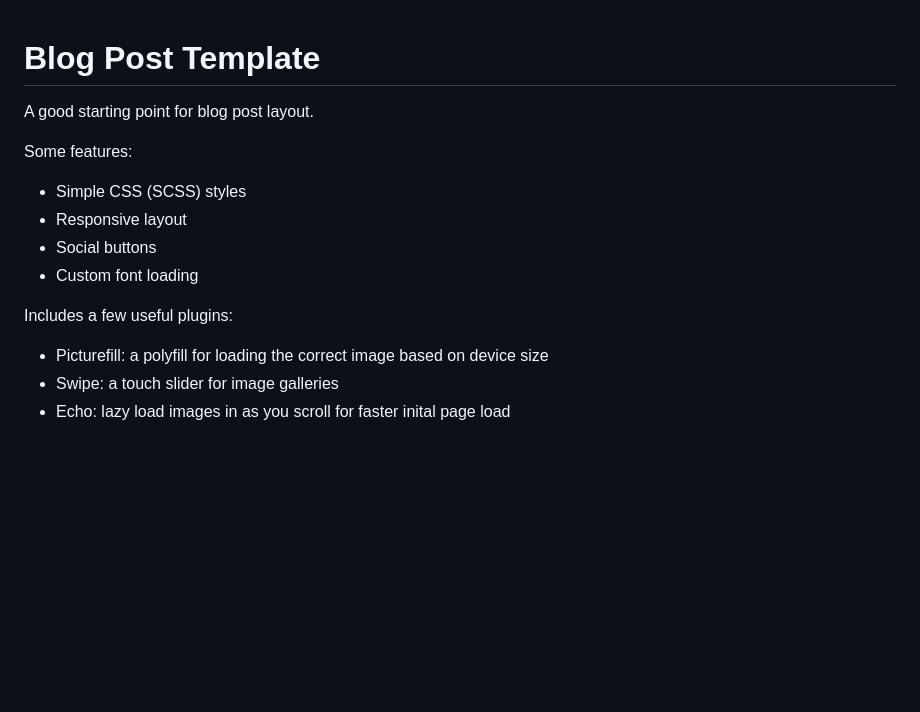
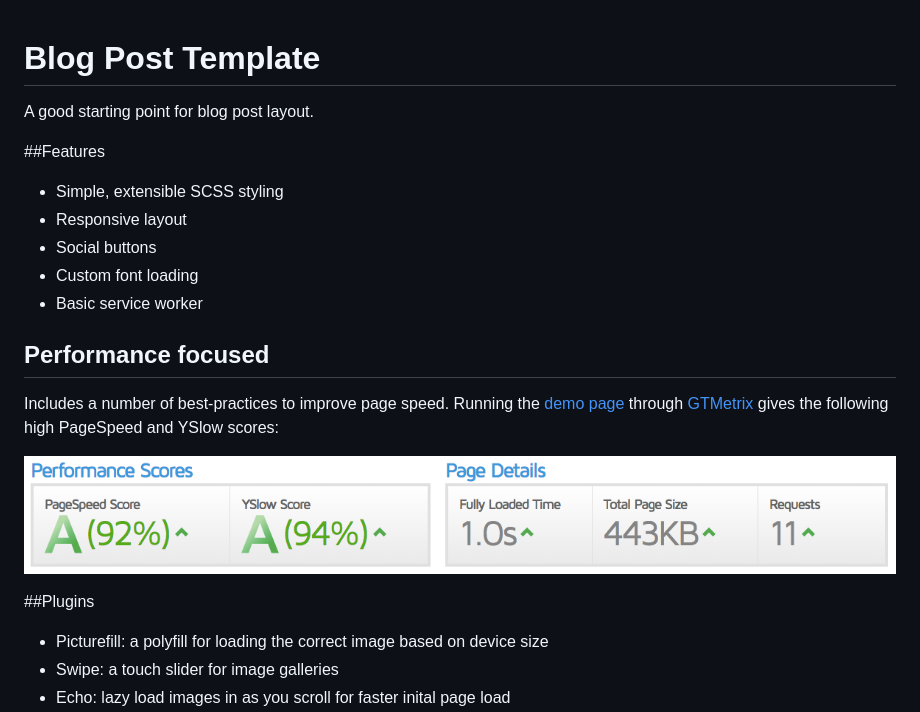
Before and after one commit to seanockert/blogpost-template, a Markdown page: README.md, the part around the change. Rendered like a GitHub page; pictures changed too: performance.png (added); blank space fills up the shorter version.

Commit message:
Add performance example

```diff
--- a/README.md
+++ b/README.md
@@ -1,13 +1,24 @@
 # Blog Post Template
+
 A good starting point for blog post layout.
 
-Some features:
-- Simple CSS (SCSS) styles
+
+##Features
+
+- Simple, extensible SCSS styling
 - Responsive layout
 - Social buttons
 - Custom font loading
+- Basic service worker
 
-Includes a few useful plugins:
+## Performance focused
+
+Includes a number of best-practices to improve page speed. Running the [demo page](https://so-blogpost-template.surge.sh) through [GTMetrix](https://gtmetrix.com) gives the following high PageSpeed and YSlow scores:
+
+![Page performance](https://raw.githubusercontent.com/seanockert/blogpost-template/master/performance.png)
+
+##Plugins
+
 - Picturefill: a polyfill for loading the correct image based on device size
 - Swipe: a touch slider for image galleries
 - Echo: lazy load images in as you scroll for faster inital page load
```
